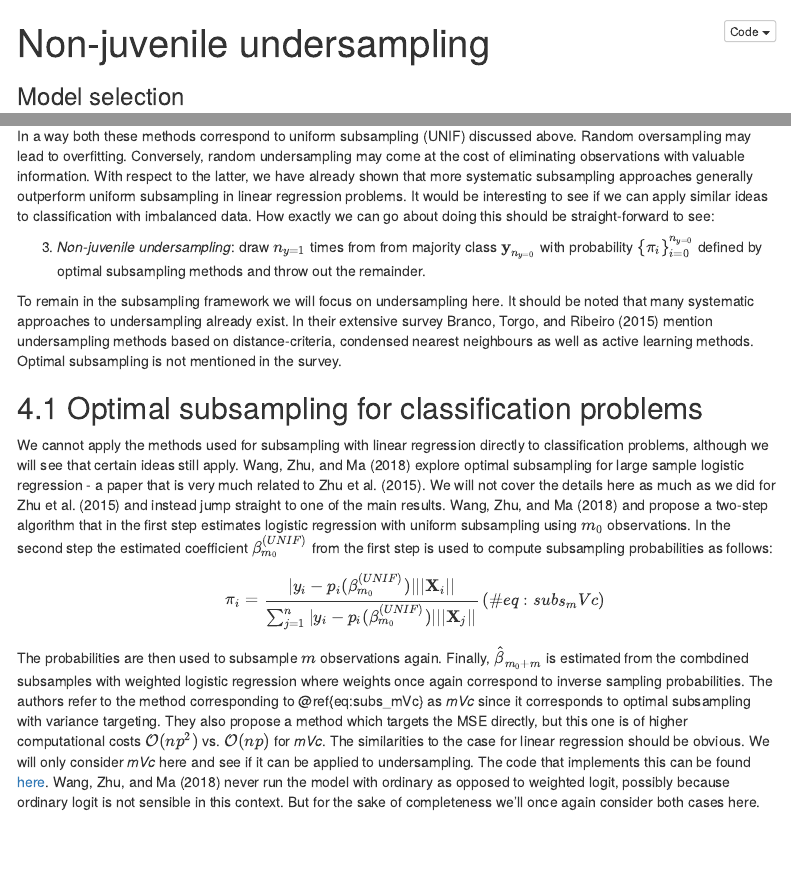
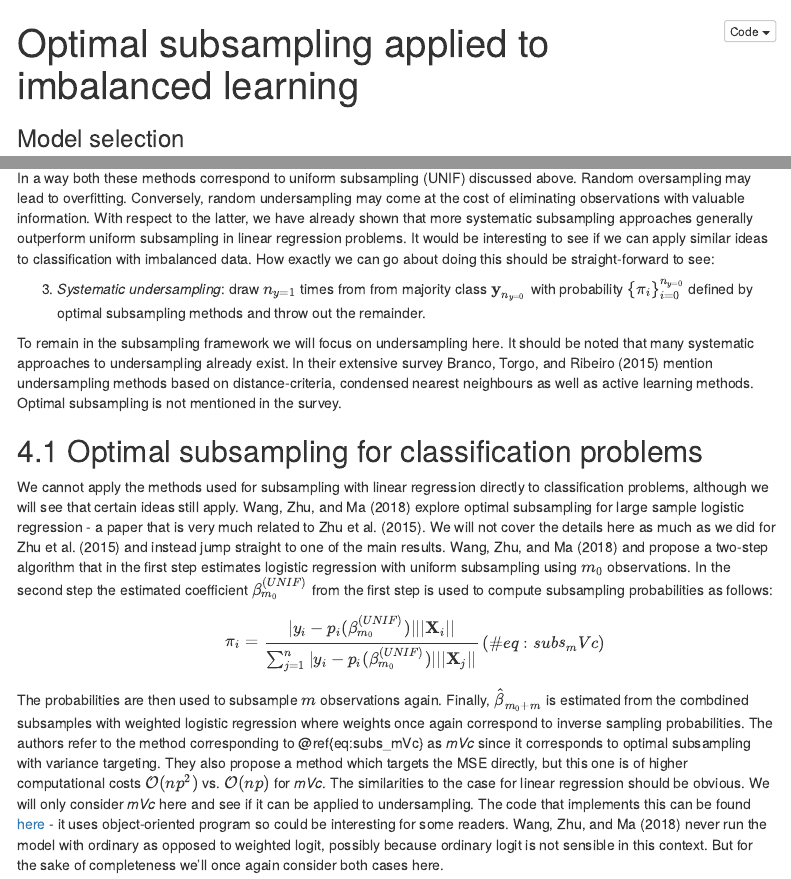
Before and after one commit to pat-alt/statisticalModellingAndInference, an R Markdown document (model_selection.Rmd): the page in a window 1100 px wide, from its top, and a second part further down, joined at a grey line. Rendered offline with R 4.5, knitr and Pandoc, with nearby package versions; code that draws random numbers runs with fixed seeds of ours; some code elsewhere in the file could not run offline; menus at the side of the page are left out.

Commit message:
finished notebook

```diff
--- a/model_selection.Rmd
+++ b/model_selection.Rmd
@@ -1,5 +1,5 @@
 ---
-title: "Non-juvenile undersampling"
+title: "Optimal subsampling applied to imbalanced learning"
 subtitle: "Model selection"
 author: "Patrick Altmeyer"
 date: "`r format(Sys.Date(), '%d %B, %Y')`"
@@ -792,7 +792,7 @@ A common and straight-forward way to deal with this issue is to randomly over- o
 
 In a way both these methods correspond to uniform subsampling (UNIF) discussed above. Random oversampling may lead to overfitting. Conversely, random undersampling may come at the cost of eliminating observations with valuable information. With respect to the latter, we have already shown that more systematic subsampling approaches generally outperform uniform subsampling in linear regression problems. It would be interesting to see if we can apply similar ideas to classification with imbalanced data. How exactly we can go about doing this should be straight-forward to see:
 
-3. *Non-juvenile undersampling*: draw $n_{y=1}$ times from from majority class $\mathbf{y}_{n_{y=0}}$ with probability $\{\pi_i\}^{n_{y=0}}_{i=0}$ defined by optimal subsampling methods and throw out the remainder.
+3. *Systematic undersampling*: draw $n_{y=1}$ times from from majority class $\mathbf{y}_{n_{y=0}}$ with probability $\{\pi_i\}^{n_{y=0}}_{i=0}$ defined by optimal subsampling methods and throw out the remainder.
 
 To remain in the subsampling framework we will focus on undersampling here. It should be noted that many systematic approaches to undersampling already exist. In their extensive survey @branco2015survey mention undersampling methods based on distance-criteria, condensed nearest neighbours as well as active learning methods. Optimal subsampling is not mentioned in the survey.
 
@@ -809,7 +809,7 @@ $$
 \end{equation}
 $$
 
-The probabilities are then used to subsample $m$ observations again. Finally, $\hat\beta_{m_0+m}$ is estimated from the combdined subsamples with weighted logistic regression where weights once again correspond to inverse sampling probabilities. The authors refer to the method corresponding to \@ref{eq:subs_mVc} as *mVc* since it corresponds to optimal subsampling with variance targeting. They also propose a method which targets the MSE directly, but this one is of higher computational costs $\mathcal{O}(np^2)$ vs. $\mathcal{O}(np)$ for *mVc*. The similarities to the case for linear regression should be obvious. We will only consider *mVc* here and see if it can be applied to undersampling. The code that implements this can be found [here](R/undersampling.R). @wang2018optimal never run the model with ordinary as opposed to weighted logit, possibly because ordinary logit is not sensible in this context. But for the sake of completeness we'll once again consider both cases here.
+The probabilities are then used to subsample $m$ observations again. Finally, $\hat\beta_{m_0+m}$ is estimated from the combdined subsamples with weighted logistic regression where weights once again correspond to inverse sampling probabilities. The authors refer to the method corresponding to \@ref{eq:subs_mVc} as *mVc* since it corresponds to optimal subsampling with variance targeting. They also propose a method which targets the MSE directly, but this one is of higher computational costs $\mathcal{O}(np^2)$ vs. $\mathcal{O}(np)$ for *mVc*. The similarities to the case for linear regression should be obvious. We will only consider *mVc* here and see if it can be applied to undersampling. The code that implements this can be found [here](R/undersampling.R) - it uses object-oriented program so could be interesting for some readers. @wang2018optimal never run the model with ordinary as opposed to weighted logit, possibly because ordinary logit is not sensible in this context. But for the sake of completeness we'll once again consider both cases here.
 
 ## Synthetic data {#class-syn}
 
```
